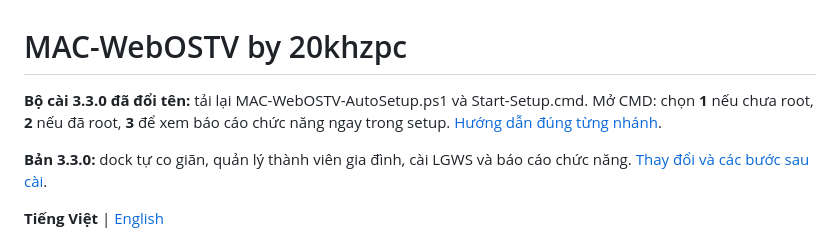
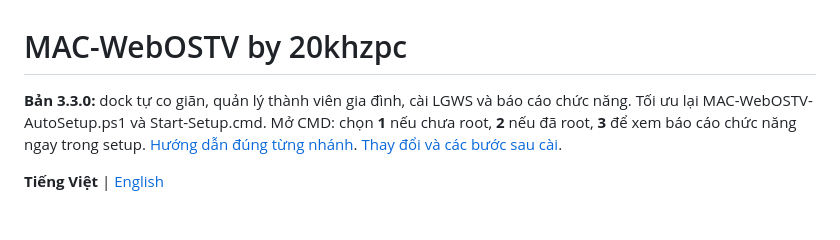
Before and after one commit to twentykhz/macosLG, a Markdown page: README.md, the part around the change. Rendered like a GitHub page; blank space fills up the shorter version.

```diff
--- a/README.md
+++ b/README.md
@@ -1,8 +1,6 @@
 # MAC-WebOSTV by 20khzpc
 
-**Bộ cài 3.3.0 đã đổi tên:** tải lại MAC-WebOSTV-AutoSetup.ps1 và Start-Setup.cmd. Mở CMD: chọn **1** nếu chưa root, **2** nếu đã root, **3** để xem báo cáo chức năng ngay trong setup. [Hướng dẫn đúng từng nhánh](docs/INSTALL.vi.md).
-
-**Bản 3.3.0:** dock tự co giãn, quản lý thành viên gia đình, cài LGWS và báo cáo chức năng. [Thay đổi và các bước sau cài](docs/CHANGELOG-v3.3.0.md).
+**Bản 3.3.0:** dock tự co giãn, quản lý thành viên gia đình, cài LGWS và báo cáo chức năng. Tối ưu lại MAC-WebOSTV-AutoSetup.ps1 và Start-Setup.cmd. Mở CMD: chọn **1** nếu chưa root, **2** nếu đã root, **3** để xem báo cáo chức năng ngay trong setup. [Hướng dẫn đúng từng nhánh](docs/INSTALL.vi.md). [Thay đổi và các bước sau cài](docs/CHANGELOG-v3.3.0.md).
 
 **Tiếng Việt** | [English](README.en.md)
 
```
